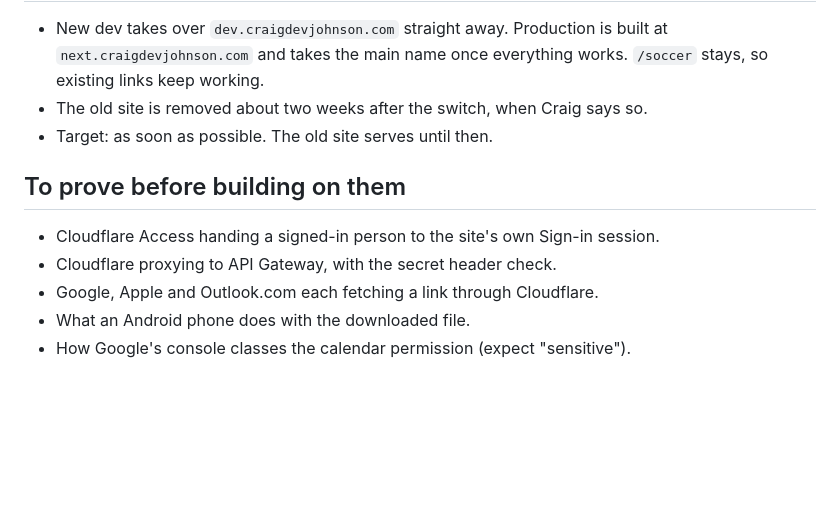
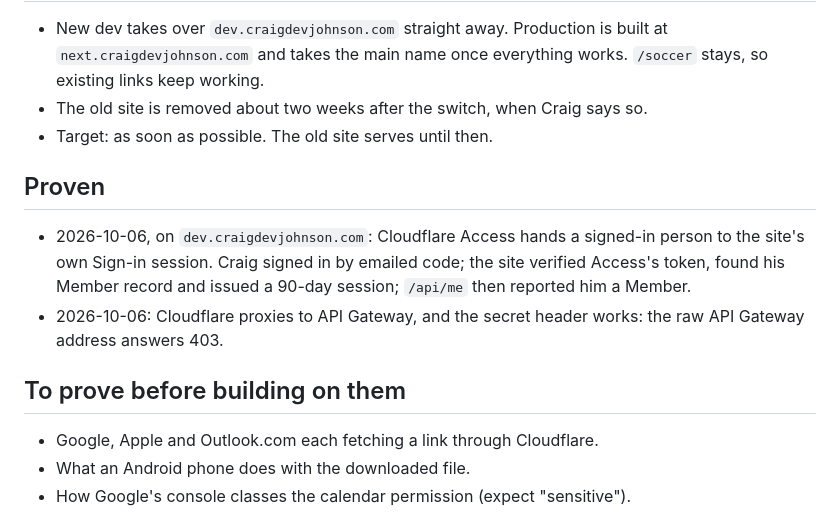
Before and after one commit to CraigDevJohnson/the-lobby, a Markdown page: docs/baseline.md, the part around the change. Drawn GitHub-style; blank space fills up the shorter version.

Commit message:
Record the two proven trial results in the baseline
Co-Authored-By: Claude Fable 5.1 <noreply@anthropic.com>

```diff
--- a/docs/baseline.md
+++ b/docs/baseline.md
@@ -64,10 +64,13 @@ Confirmed by Craig on 2026-10-05, at the end of the design discussion. This is t
 - The old site is removed about two weeks after the switch, when Craig says so.
 - Target: as soon as possible. The old site serves until then.
 
+## Proven
+
+- 2026-10-06, on `dev.craigdevjohnson.com`: Cloudflare Access hands a signed-in person to the site's own Sign-in session. Craig signed in by emailed code; the site verified Access's token, found his Member record and issued a 90-day session; `/api/me` then reported him a Member.
+- 2026-10-06: Cloudflare proxies to API Gateway, and the secret header works: the raw API Gateway address answers 403.
+
 ## To prove before building on them
 
-- Cloudflare Access handing a signed-in person to the site's own Sign-in session.
-- Cloudflare proxying to API Gateway, with the secret header check.
 - Google, Apple and Outlook.com each fetching a link through Cloudflare.
 - What an Android phone does with the downloaded file.
 - How Google's console classes the calendar permission (expect "sensitive").
```
